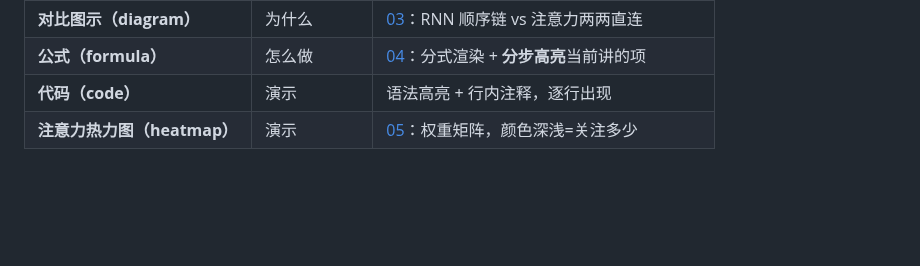
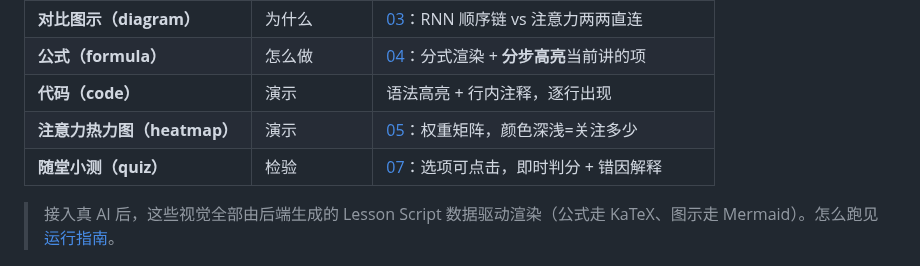
Before and after one commit to 1739467001-svg/VR-Class, a Markdown page: docs/UX-Design.md, the part around the change. Rendered like a GitHub page; blank space fills up the shorter version.

```diff
--- a/docs/UX-Design.md
+++ b/docs/UX-Design.md
@@ -124,6 +124,9 @@ VR-Class
 | **公式（formula）** | 怎么做 | [04](images/04-formula.png)：分式渲染 + **分步高亮**当前讲的项 |
 | **代码（code）** | 演示 | 语法高亮 + 行内注释，逐行出现 |
 | **注意力热力图（heatmap）** | 演示 | [05](images/05-heatmap.png)：权重矩阵，颜色深浅=关注多少 |
+| **随堂小测（quiz）** | 检验 | [07](images/07-quiz.png)：选项可点击，即时判分 + 错因解释 |
+
+> 接入真 AI 后，这些视觉全部由后端生成的 Lesson Script 数据驱动渲染（公式走 KaTeX、图示走 Mermaid）。怎么跑见 [运行指南](RUNNING.md)。
 
 ![为什么·对比图示](images/03-compare.png)
 
```
Also changed, not shown: README.md (+36 -6 lines), docs/RUNNING.md (added, +113 -0 lines), docs/images/07-quiz.png (added), 7 other files.
